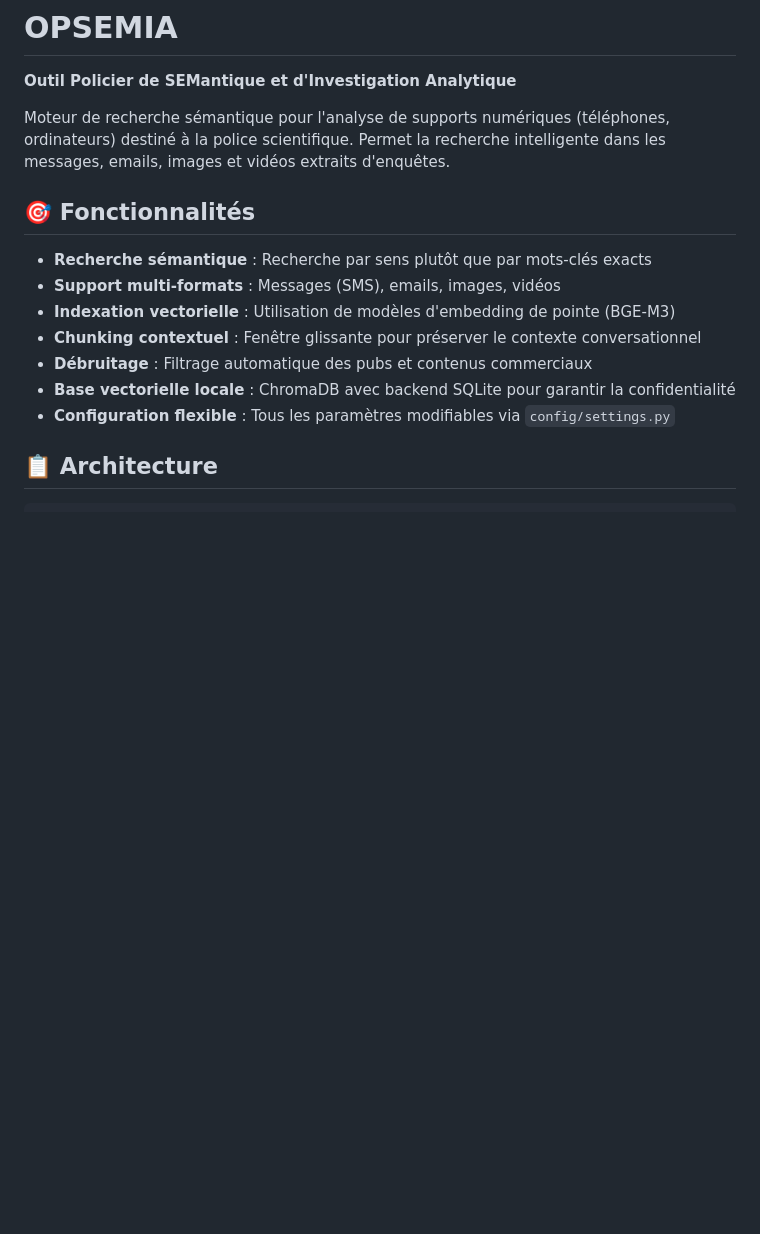
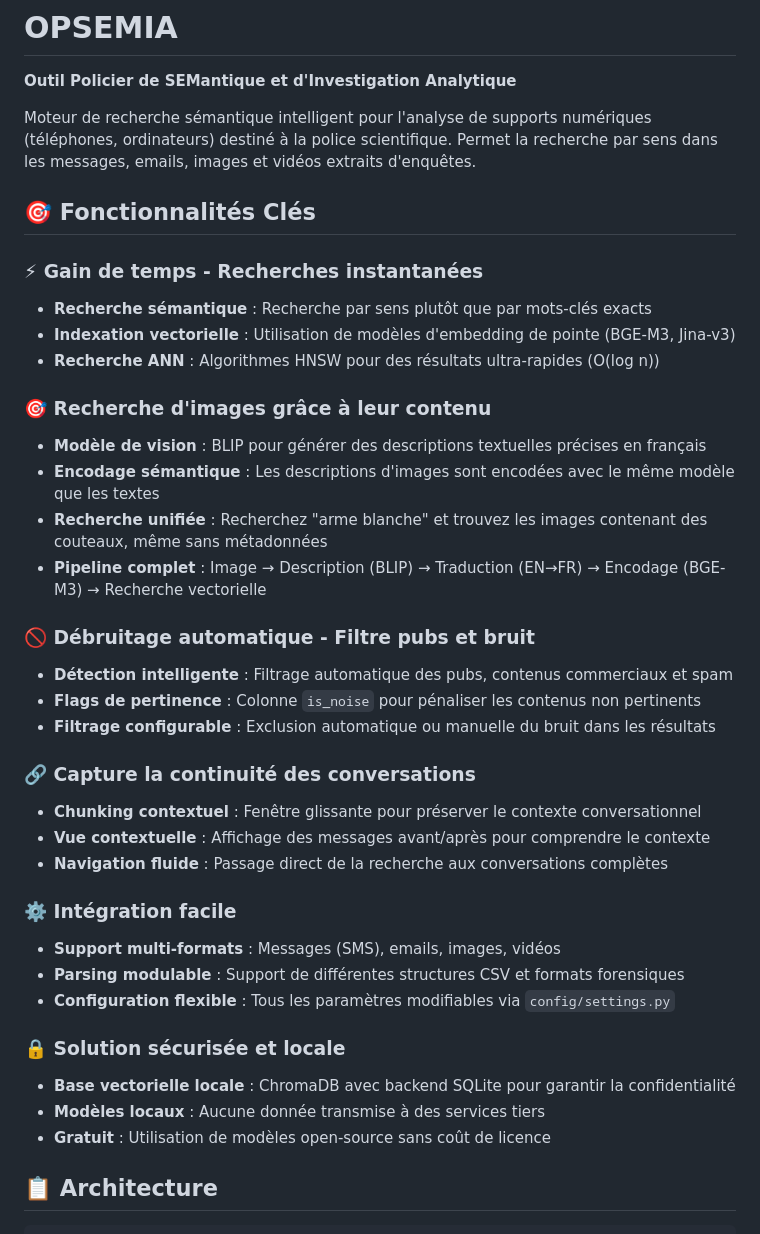
Before and after one commit to AlexAnsart/OPSEMIA, a Markdown page: README.md, the part around the change printed below. GitHub-like rendering; blank space fills up the shorter version.

```diff
--- a/README.md
+++ b/README.md
@@ -2,17 +2,40 @@
 
 **Outil Policier de SEMantique et d'Investigation Analytique**
 
-Moteur de recherche sémantique pour l'analyse de supports numériques (téléphones, ordinateurs) destiné à la police scientifique. Permet la recherche intelligente dans les messages, emails, images et vidéos extraits d'enquêtes.
+Moteur de recherche sémantique intelligent pour l'analyse de supports numériques (téléphones, ordinateurs) destiné à la police scientifique. Permet la recherche par sens dans les messages, emails, images et vidéos extraits d'enquêtes.
 
-## 🎯 Fonctionnalités
+## 🎯 Fonctionnalités Clés
 
+### ⚡ **Gain de temps - Recherches instantanées**
 - **Recherche sémantique** : Recherche par sens plutôt que par mots-clés exacts
+- **Indexation vectorielle** : Utilisation de modèles d'embedding de pointe (BGE-M3, Jina-v3)
+- **Recherche ANN** : Algorithmes HNSW pour des résultats ultra-rapides (O(log n))
+
+### 🎯 **Recherche d'images grâce à leur contenu**
+- **Modèle de vision** : BLIP pour générer des descriptions textuelles précises en français
+- **Encodage sémantique** : Les descriptions d'images sont encodées avec le même modèle que les textes
+- **Recherche unifiée** : Recherchez "arme blanche" et trouvez les images contenant des couteaux, même sans métadonnées
+- **Pipeline complet** : Image → Description (BLIP) → Traduction (EN→FR) → Encodage (BGE-M3) → Recherche vectorielle
+
+### 🚫 **Débruitage automatique - Filtre pubs et bruit**
+- **Détection intelligente** : Filtrage automatique des pubs, contenus commerciaux et spam
+- **Flags de pertinence** : Colonne `is_noise` pour pénaliser les contenus non pertinents
+- **Filtrage configurable** : Exclusion automatique ou manuelle du bruit dans les résultats
+
+### 🔗 **Capture la continuité des conversations**
+- **Chunking contextuel** : Fenêtre glissante pour préserver le contexte conversationnel
+- **Vue contextuelle** : Affichage des messages avant/après pour comprendre le contexte
+- **Navigation fluide** : Passage direct de la recherche aux conversations complètes
+
+### ⚙️ **Intégration facile**
 - **Support multi-formats** : Messages (SMS), emails, images, vidéos
-- **Indexation vectorielle** : Utilisation de modèles d'embedding de pointe (BGE-M3)
-- **Chunking contextuel** : Fenêtre glissante pour préserver le contexte conversationnel
-- **Débruitage** : Filtrage automatique des pubs et contenus commerciaux
+- **Parsing modulable** : Support de différentes structures CSV et formats forensiques
+- **Configuration flexible** : Tous les paramètres modifiables via `config/settings.py`
+
+### 🔒 **Solution sécurisée et locale**
 - **Base vectorielle locale** : ChromaDB avec backend SQLite pour garantir la confidentialité
-- **Configuration flexible** : Tous les paramètres modifiables via `config/settings.py`
+- **Modèles locaux** : Aucune donnée transmise à des services tiers
+- **Gratuit** : Utilisation de modèles open-source sans coût de licence
 
 ## 📋 Architecture
 
```
Also changed, not shown: other parts of README.md (+0 -122 lines).
